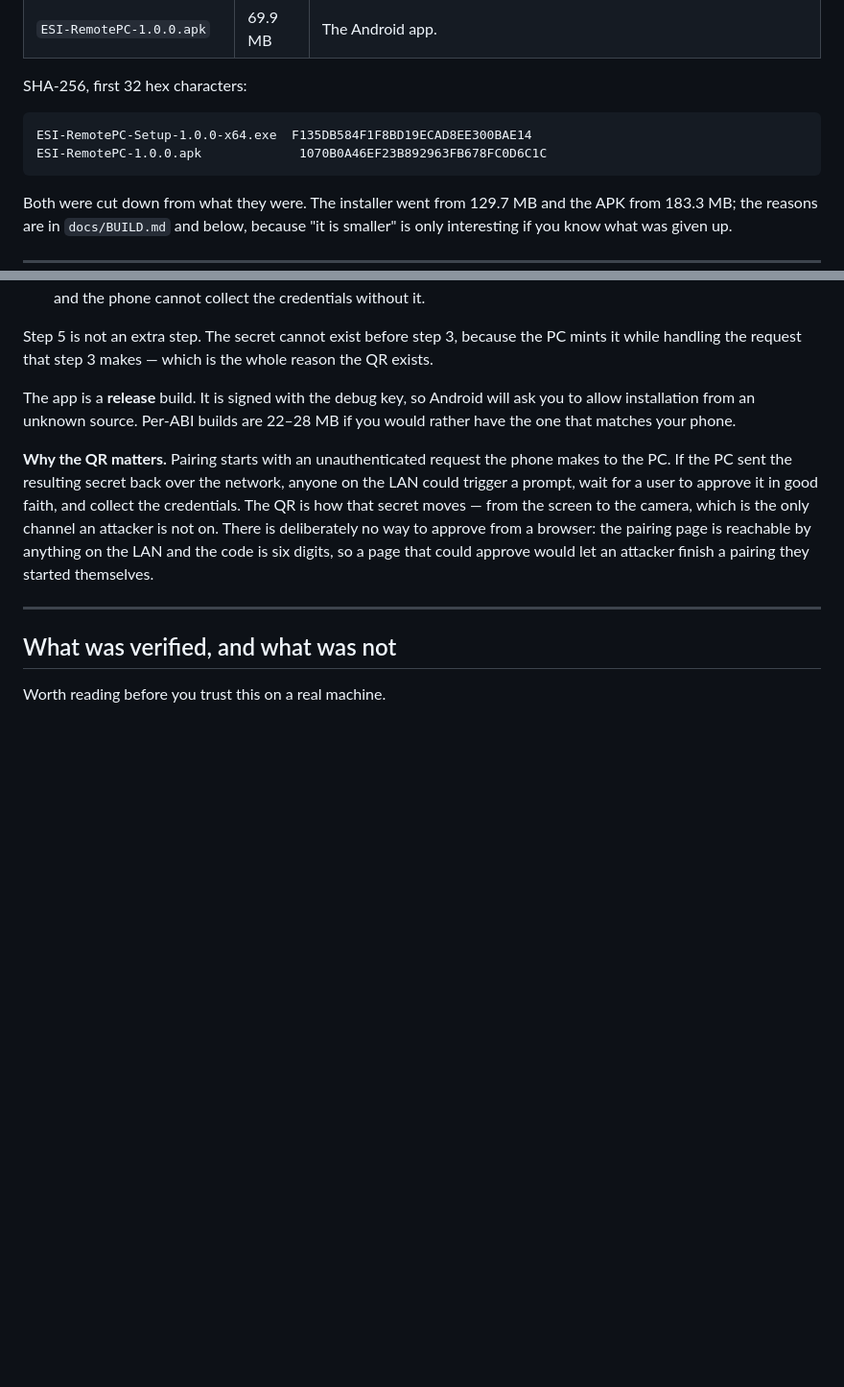
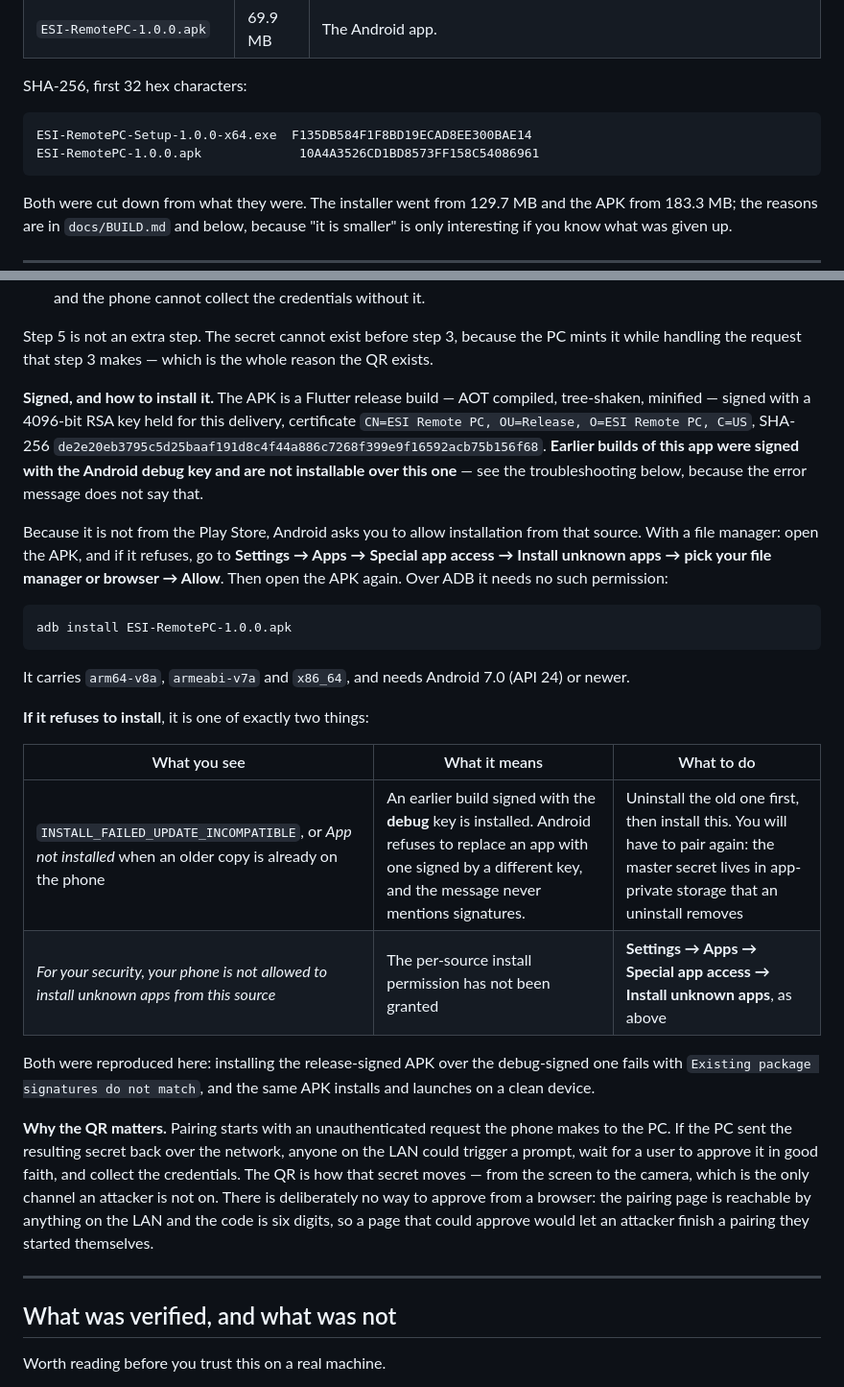
Before and after one commit to Ekkh1300/ESI-Remote-PC, a Markdown page: release/README.md, 2 parts joined by grey strips. Shown at 96% size. GitHub-like rendering; blank space fills up the shorter version.

Commit message:
Sign the delivered APK with a release key, and say what the two install failures are
The app shipped signed with the Android debug key. That is what the signing
config falls back to when android/key.properties is absent, and it is what
every build up to now produced: CN=Android Debug. Play Protect flags it and it
is not an artefact anyone should deliver.

A 4096-bit RSA key was generated and wired up through the path build.gradle.kts
already had. The keystore and key.properties are gitignored, as they already
were, so nothing secret is committed; the keystore has to be kept somewhere
safe, because a future update signed with a different key cannot be installed
over this one at all.

Also documented the two ways the install fails, because the second one does not
mention signatures: replacing a debug-signed build gives
INSTALL_FAILED_UPDATE_INCOMPATIBLE and no hint why, and an un-granted
install-unknown-apps permission refuses the file outright. Both reproduced
here; the release-signed APK installs and launches on a clean device.

````diff
--- a/release/README.md
+++ b/release/README.md
@@ -11,7 +11,7 @@ SHA-256, first 32 hex characters:
 
 ```
 ESI-RemotePC-Setup-1.0.0-x64.exe  F135DB584F1F8BD19ECAD8EE300BAE14
-ESI-RemotePC-1.0.0.apk             1070B0A46EF23B892963FB678FC0D6C1C
+ESI-RemotePC-1.0.0.apk             10A4A3526CD1BD8573FF158C54086961
 ```
 
 Both were cut down from what they were. The installer went from 129.7 MB and the APK from
@@ -70,9 +70,34 @@ gets missed in an audit.
 Step 5 is not an extra step. The secret cannot exist before step 3, because the PC mints it
 while handling the request that step 3 makes — which is the whole reason the QR exists.
 
-The app is a **release** build. It is signed with the debug key, so Android will ask you to
-allow installation from an unknown source. Per-ABI builds are 22–28 MB if you would rather
-have the one that matches your phone.
+**Signed, and how to install it.** The APK is a Flutter release build — AOT compiled,
+tree-shaken, minified — signed with a 4096-bit RSA key held for this delivery, certificate
+`CN=ESI Remote PC, OU=Release, O=ESI Remote PC, C=US`, SHA-256
+`de2e20eb3795c5d25baaf191d8c4f44a886c7268f399e9f16592acb75b156f68`. **Earlier builds of this
+app were signed with the Android debug key and are not installable over this one** — see the
+troubleshooting below, because the error message does not say that.
+
+Because it is not from the Play Store, Android asks you to allow installation from that source.
+With a file manager: open the APK, and if it refuses, go to **Settings → Apps → Special app
+access → Install unknown apps → pick your file manager or browser → Allow**. Then open the APK
+again. Over ADB it needs no such permission:
+
+```
+adb install ESI-RemotePC-1.0.0.apk
+```
+
+It carries `arm64-v8a`, `armeabi-v7a` and `x86_64`, and needs Android 7.0 (API 24) or newer.
+
+**If it refuses to install**, it is one of exactly two things:
+
+| What you see | What it means | What to do |
+|---|---|---|
+| `INSTALL_FAILED_UPDATE_INCOMPATIBLE`, or *App not installed* when an older copy is already on the phone | An earlier build signed with the **debug** key is installed. Android refuses to replace an app with one signed by a different key, and the message never mentions signatures. | Uninstall the old one first, then install this. You will have to pair again: the master secret lives in app-private storage that an uninstall removes |
+| *For your security, your phone is not allowed to install unknown apps from this source* | The per-source install permission has not been granted | **Settings → Apps → Special app access → Install unknown apps**, as above |
+
+Both were reproduced here: installing the release-signed APK over the debug-signed one fails
+with `Existing package signatures do not match`, and the same APK installs and launches on a
+clean device.
 
 **Why the QR matters.** Pairing starts with an unauthenticated request the phone makes to
 the PC. If the PC sent the resulting secret back over the network, anyone on the LAN could
````
